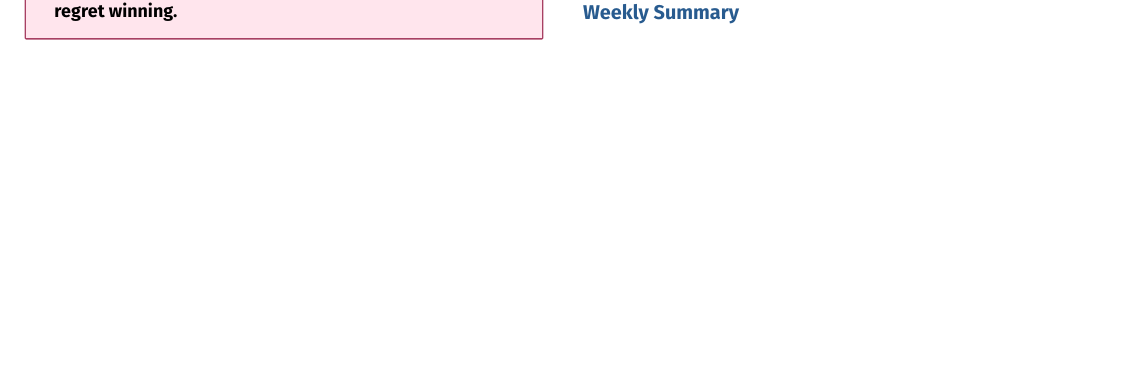
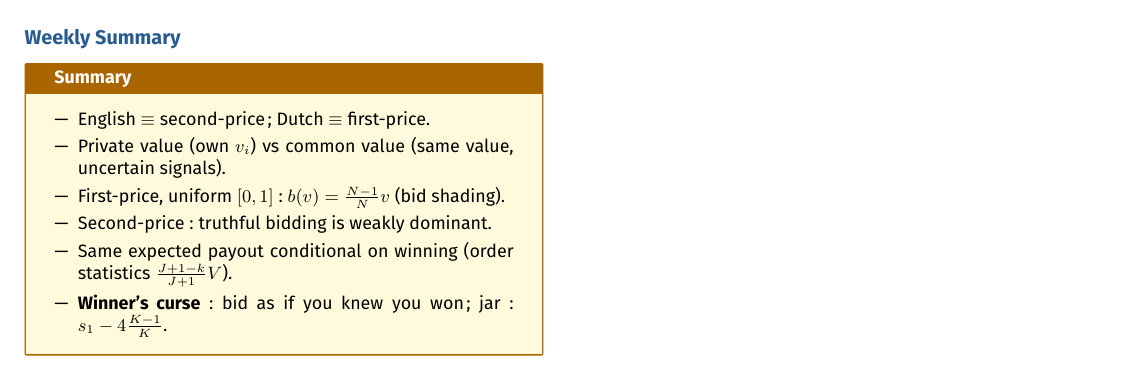
Before and after one commit to AlphaXT38G/notes_ba5, a LaTeX document (gametheory/week/week08.tex): part of page 2 of 2 before the commit and part of page 3 of 3 after it, cut so that both start at the same text, the shorter picture padded with empty space. Compiled offline with pdfLaTeX.

Commit message:
feat(gametheory-week08): add the summary on Weekly Summary

```diff
--- a/gametheory/week/week08.tex
+++ b/gametheory/week/week08.tex
@@ -671,6 +671,26 @@
 \section{Weekly Summary}
 
 
+\begin{summary}
+
+\begin{itemize}
+
+\item English $\equiv$ second-price; Dutch $\equiv$ first-price.
+
+\item Private value (own $v_i$) vs common value (same value, uncertain signals).
+
+\item First-price, uniform $[0,1]$: $b(v) = \frac{N-1}{N} v$ (bid shading).
+
+\item Second-price: truthful bidding is weakly dominant.
+
+\item Same expected payout conditional on winning (order statistics
+$\frac{J+1-k}{J+1}V$).
+
+\item \textbf{Winner's curse}: bid as if you knew you won; jar: $s_1 - 4\frac{K-1}{K}$.
+
+\end{itemize}
+
+\end{summary}
 
 
 
```
